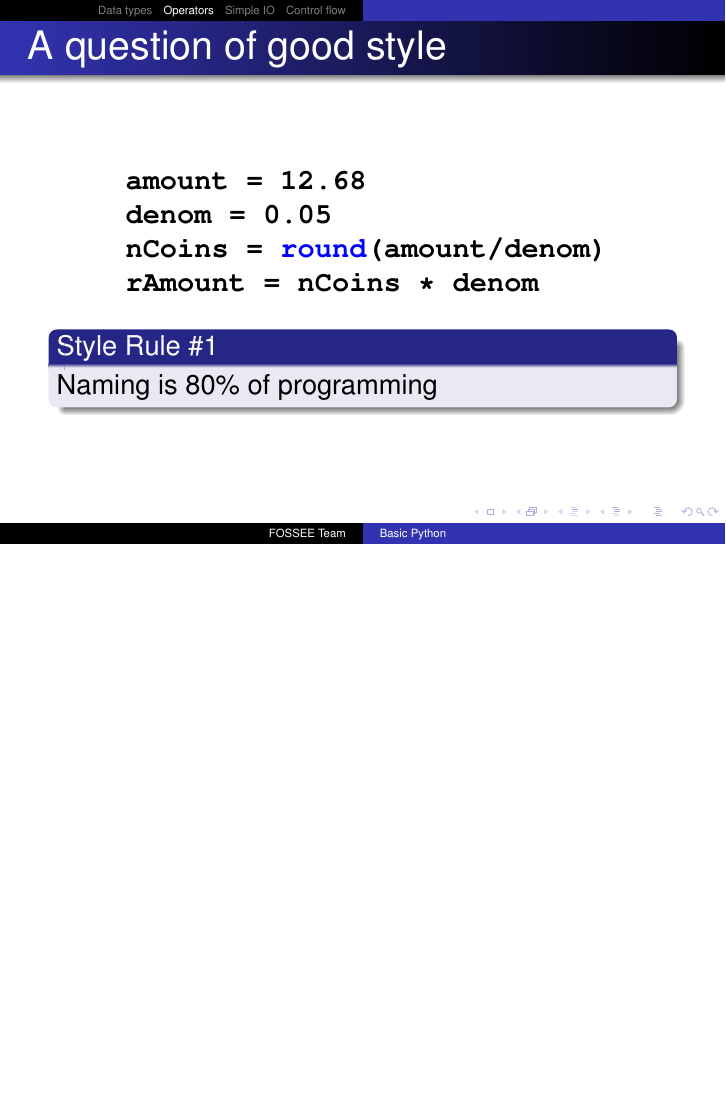
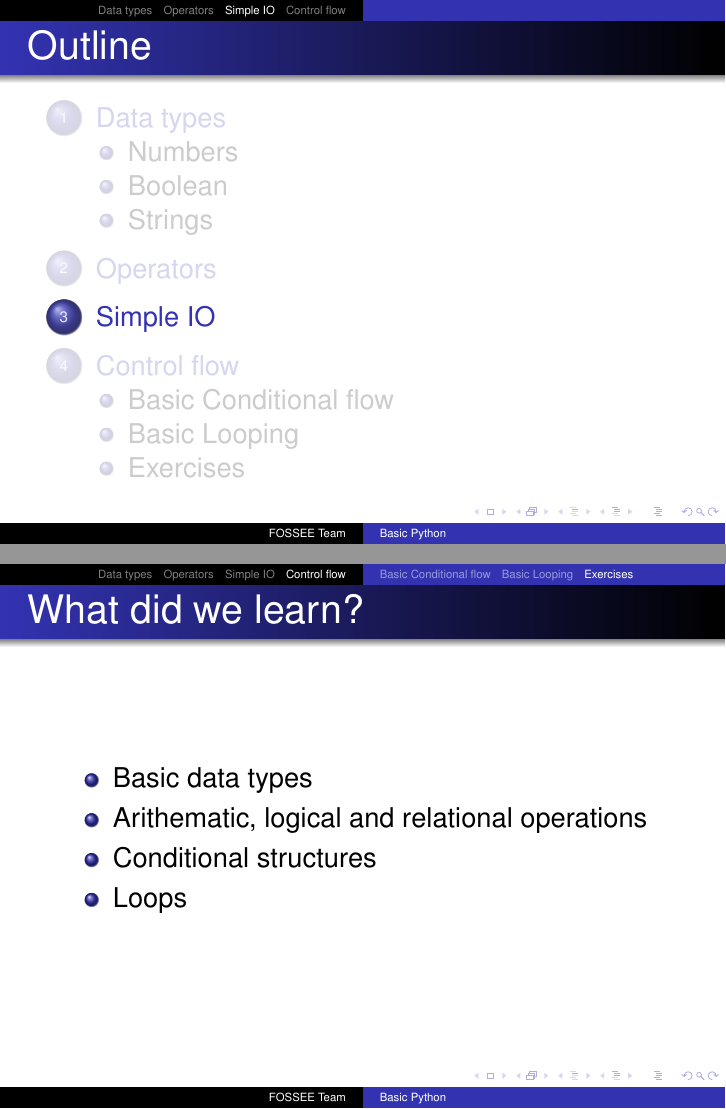
Before and after one commit to FOSSEE/workshops, LaTeX slides (day2/session1.tex): page 25 of 41 before the commit and pages 24 and 40 of 40 after it, the two joined at a grey line, the shorter picture padded with empty space. Compiled offline with pdfLaTeX.

Commit message:
Complete session 1 day 2.

```diff
--- a/day2/session1.tex
+++ b/day2/session1.tex
@@ -378,19 +376,6 @@ In [6]: a = "# This is not a comment!"
   \inctime{15}
 \end{frame}
 
-\begin{frame}[fragile] \frametitle{A question of good style}
-  \begin{lstlisting}
-    amount = 12.68
-    denom = 0.05
-    nCoins = round(amount/denom)
-    rAmount = nCoins * denom
-  \end{lstlisting}
-  \pause
-  \begin{block}{Style Rule \#1}
-    Naming is 80\% of programming
-  \end{block}
-\end{frame}
-
 \section{Simple IO}
 \begin{frame}{Simple IO}
   \begin{block}
@@ -510,7 +495,17 @@ In []: for i in range(5):
 The number of lines must be obtained from the user as input.\\
 \pause
 \emphbar{When can your code fail?}
-\only<2->{\inctime{20}}
+\only<2->{\inctime{10}}
+\end{frame}
+
+\begin{frame}[fragile]
+  \frametitle{What did we learn?}
+  \begin{itemize}
+    \item Basic data types
+    \item Arithematic, logical and relational operations
+    \item Conditional structures
+    \item Loops
+  \end{itemize}
 \end{frame}
 
 \end{document}
```
Also changed, not shown: day2/session1.tex (18 more changed lines).
